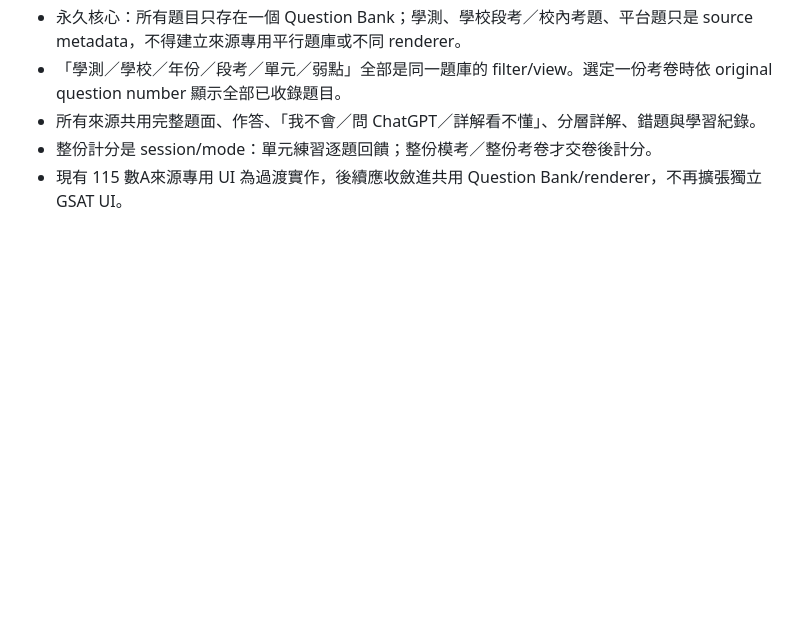
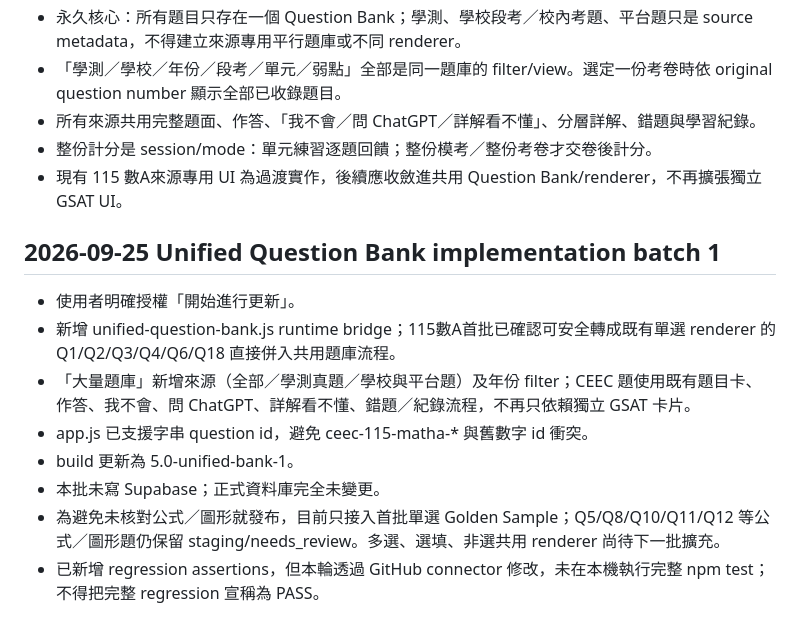
Before and after one commit to kenny17go/high-school-review, a Markdown page: CODEX_PROGRESS.md, the part around the change. GitHub-like rendering; blank space fills up the shorter version.

Commit message:
V5.0 record unified bank implementation batch

```diff
--- a/CODEX_PROGRESS.md
+++ b/CODEX_PROGRESS.md
@@ -135,3 +135,13 @@ node (Join-Path $npmTestRoot 'node_modules/npm/bin/npm-cli.js') test
 - 所有來源共用完整題面、作答、「我不會／問 ChatGPT／詳解看不懂」、分層詳解、錯題與學習紀錄。
 - 整份計分是 session/mode：單元練習逐題回饋；整份模考／整份考卷才交卷後計分。
 - 現有 115 數A來源專用 UI 為過渡實作，後續應收斂進共用 Question Bank/renderer，不再擴張獨立 GSAT UI。
+
+## 2026-09-25 Unified Question Bank implementation batch 1
+- 使用者明確授權「開始進行更新」。
+- 新增 unified-question-bank.js runtime bridge；115數A首批已確認可安全轉成既有單選 renderer 的 Q1/Q2/Q3/Q4/Q6/Q18 直接併入共用題庫流程。
+- 「大量題庫」新增來源（全部／學測真題／學校與平台題）及年份 filter；CEEC 題使用既有題目卡、作答、我不會、問 ChatGPT、詳解看不懂、錯題／紀錄流程，不再只依賴獨立 GSAT 卡片。
+- app.js 已支援字串 question id，避免 ceec-115-matha-* 與舊數字 id 衝突。
+- build 更新為 5.0-unified-bank-1。
+- 本批未寫 Supabase；正式資料庫完全未變更。
+- 為避免未核對公式／圖形就發布，目前只接入首批單選 Golden Sample；Q5/Q8/Q10/Q11/Q12 等公式／圖形題仍保留 staging/needs_review。多選、選填、非選共用 renderer 尚待下一批擴充。
+- 已新增 regression assertions，但本輪透過 GitHub connector 修改，未在本機執行完整 npm test；不得把完整 regression 宣稱為 PASS。
```
